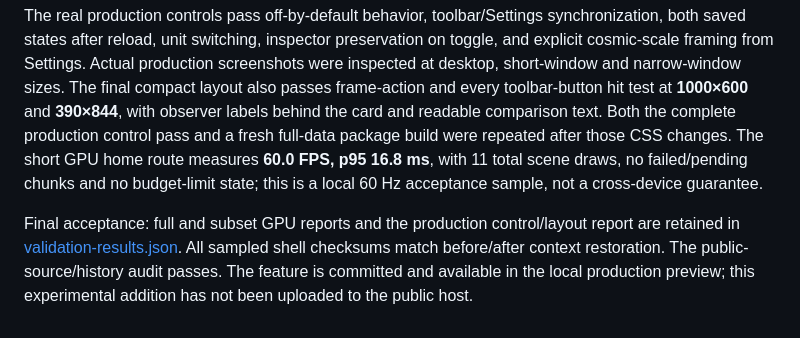
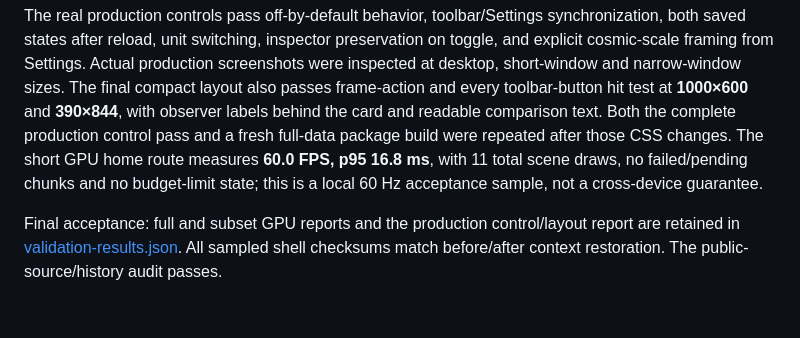
Before and after one commit to dtanquary/cosmic-atlas, a Markdown page: docs/validation.md, the part around the change. Drawn GitHub-style.

Commit message:
Remove obsolete local-only status from CMB validation

```diff
--- a/docs/validation.md
+++ b/docs/validation.md
@@ -264,4 +264,4 @@ Full-data `?cosmictest&uxtest&hometest&continuitytest&selftest` and development-
 
 The real production controls pass off-by-default behavior, toolbar/Settings synchronization, both saved states after reload, unit switching, inspector preservation on toggle, and explicit cosmic-scale framing from Settings. Actual production screenshots were inspected at desktop, short-window and narrow-window sizes. The final compact layout also passes frame-action and every toolbar-button hit test at **1000×600** and **390×844**, with observer labels behind the card and readable comparison text. Both the complete production control pass and a fresh full-data package build were repeated after those CSS changes. The short GPU home route measures **60.0 FPS, p95 16.8 ms**, with 11 total scene draws, no failed/pending chunks and no budget-limit state; this is a local 60 Hz acceptance sample, not a cross-device guarantee.
 
-Final acceptance: full and subset GPU reports and the production control/layout report are retained in [validation-results.json](validation-results.json). All sampled shell checksums match before/after context restoration. The public-source/history audit passes. The feature is committed and available in the local production preview; this experimental addition has not been uploaded to the public host.
+Final acceptance: full and subset GPU reports and the production control/layout report are retained in [validation-results.json](validation-results.json). All sampled shell checksums match before/after context restoration. The public-source/history audit passes.
```
